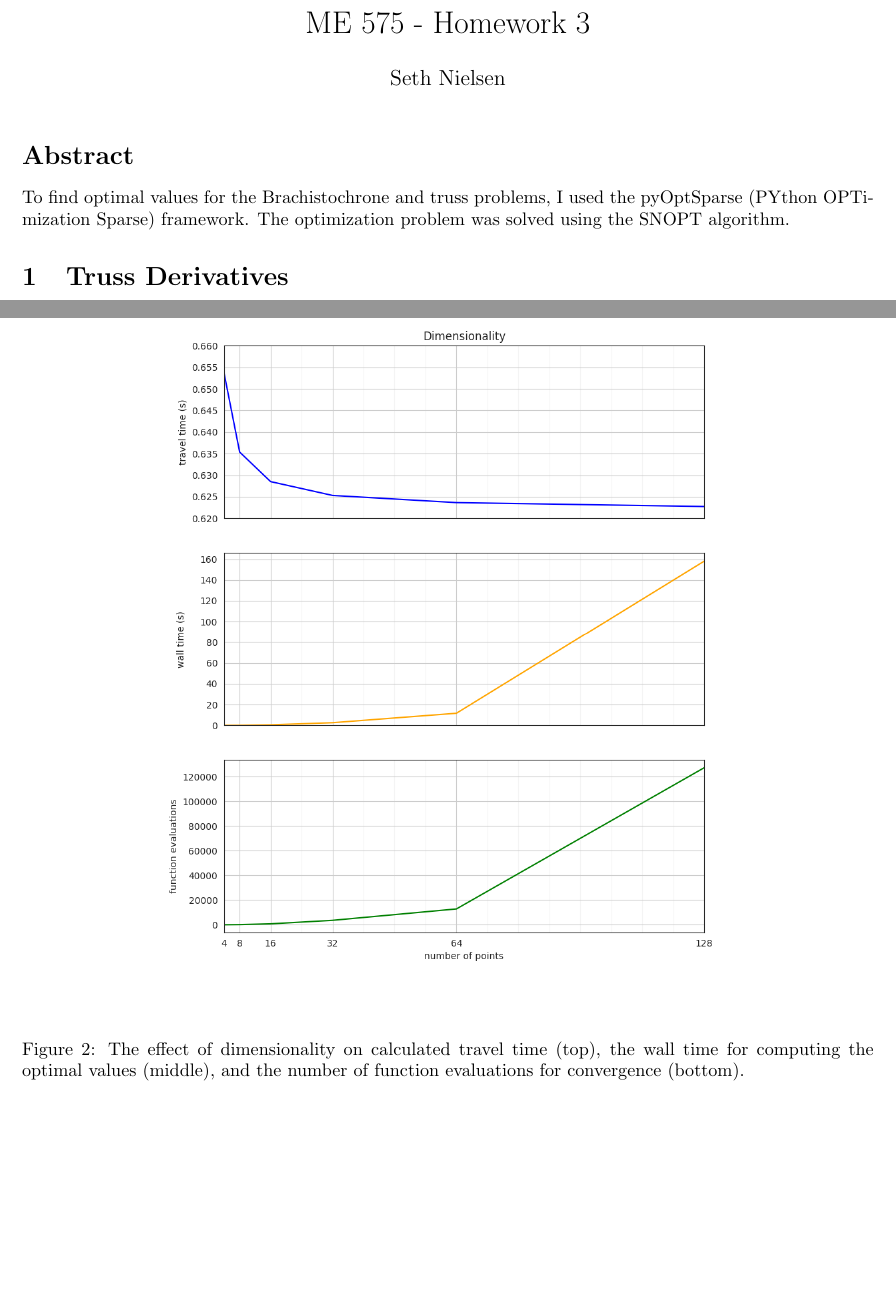
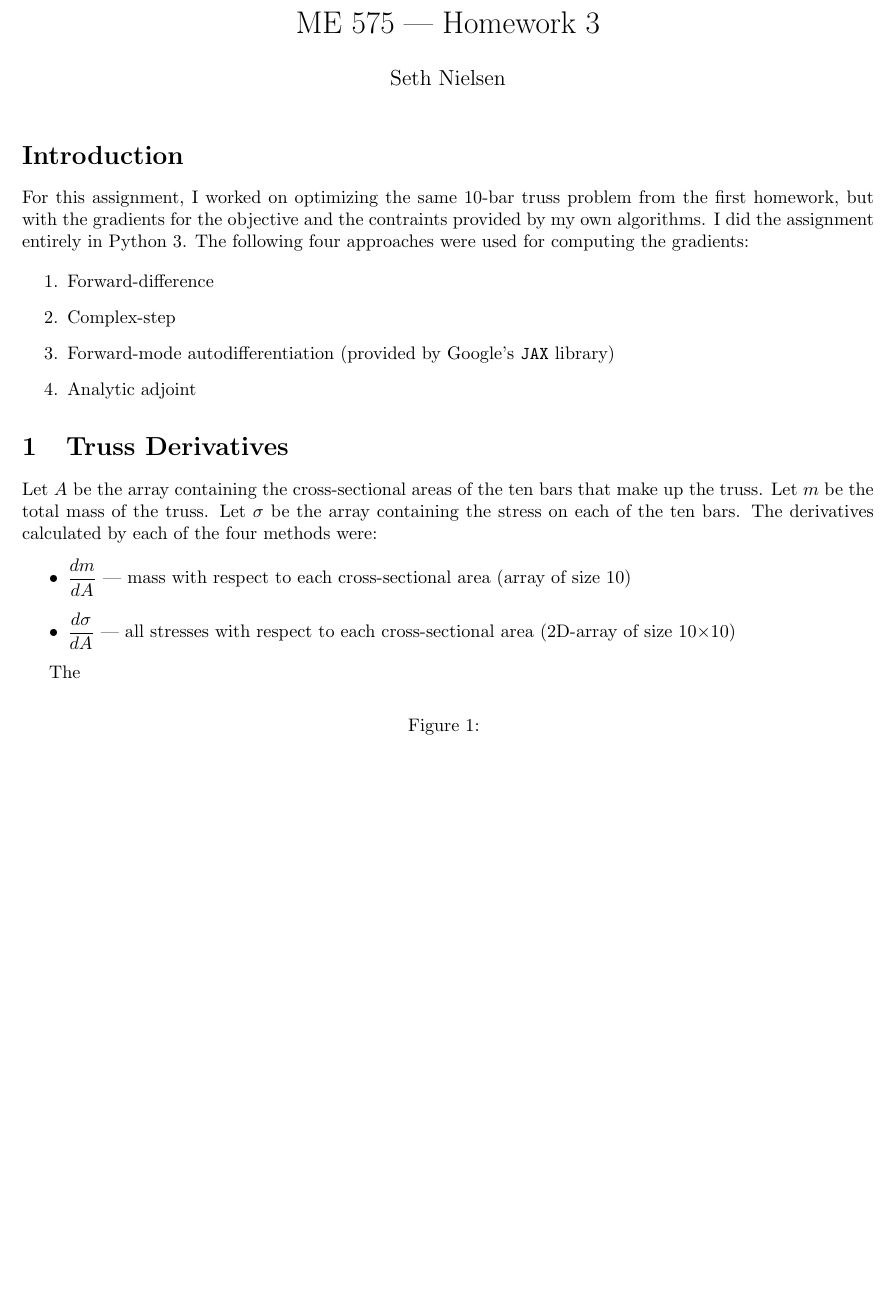
Before and after one commit to sethmnielsen/optimization-techniques, a LaTeX problem sheet (hw3/report/main.tex): two parts of pages 1 and 2 of 3 before the commit and part of page 1 of 2 after it, the two joined at a grey line, cut so that both start at the same text, the shorter picture padded with empty space. Compiled offline with pdfLaTeX.

Commit message:
Auto-pushed changes

```diff
--- a/hw3/report/main.tex
+++ b/hw3/report/main.tex
@@ -13,17 +13,39 @@
 \usepackage{cite} % handles multiple citations in one command better
 \usepackage{doi} % allow correct hypderlinking of DOIs
 
-
+\newcommand{\code}[1]{\texttt{#1}}
 
 \begin{document}
 
-\title{ME 575 - Homework 3}
+\title{ME 575 --- Homework 3}
 \author{Seth Nielsen}
 % put in \date{} if you don't want a date to appear, or enter a specific date, otherwise default is today's date.
 \date{}
 \maketitle
 
-\section*{Abstract}
+\section*{Introduction}
 
-To find optimal values for the Brachistochrone and truss problems, I used the pyOptSparse (PYthon OPTimization Sparse) framework. The optimization problem was solved using the SNOPT algorithm.
+For this assignment, I worked on optimizing the same 10-bar truss problem from the first homework, but with the gradients for the objective and the contraints provided by my own algorithms. I did the assignment entirely in Python 3. The following four approaches were used for computing the gradients:
+
+\begin{enumerate}
+	\item Forward-difference
+	\item Complex-step
+	\item Forward-mode autodifferentiation (provided by Google's \texttt{JAX} library)
+	\item Analytic adjoint
+\end{enumerate}
+
 \section{Truss Derivatives}
+
+Let $A$ be the array containing the cross-sectional areas of the ten bars that make up the truss. Let $m$ be the total mass of the truss. Let $\sigma$ be the array containing the stress on each of the ten bars. The derivatives calculated by each of the four methods were:
+\begin{itemize}
+	\item $ \displaystyle \frac{dm}{dA} $ --- mass with respect to each cross-sectional area (array of size 10)
+	\item $ \displaystyle \frac{d\sigma}{dA} $ --- all stresses with respect to each cross-sectional area (2D-array of size 10$\times$10)
+\end{itemize}
+
+The
+
+\begin{figure}[htbp]
+	\begin{center}
+		% \includegraphics[width=0.75\textwidth]{figures/curve.png}
+		\caption{\label{fig:brachcurve}}
+	\end{center}
@@ -35,10 +56,5 @@ To find optimal values for the Brachistochrone and truss problems, I used the py
-	\end{figure}
-
-\begin{figure}[htbp]
-	\centering
-	\includegraphics[width=0.75\textwidth]{figures/dimensions.png}
-	\caption{The effect of dimensionality on calculated travel time (top), the wall time for computing the optimal values (middle), and the number of function evaluations for convergence (bottom).}
-	\label{fig:results}
+	% \includegraphics[width=0.75\textwidth]{figures/dimensions.png}
+	\caption{\label{fig:dimensions}}
 \end{figure}
 
 
```
Also changed, not shown: hw3/report/figures/curve.png (deleted), hw3/report/figures/dimensions.png (deleted), hw3/report/figures/truss_plot.png (deleted), hw3/report/pdf/main.pdf, hw3/report/main.tex (12 more changed lines), 5 other files.
